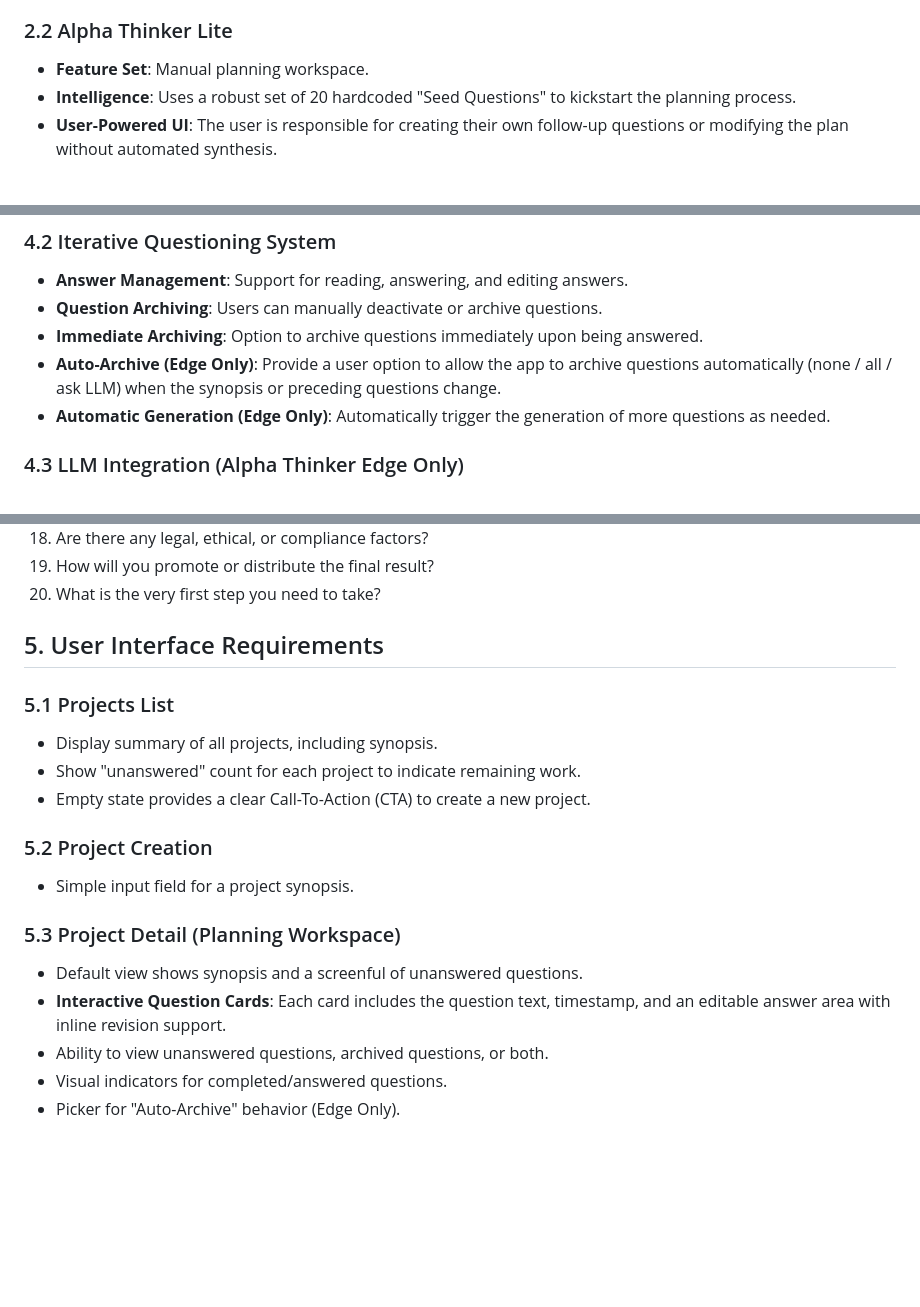
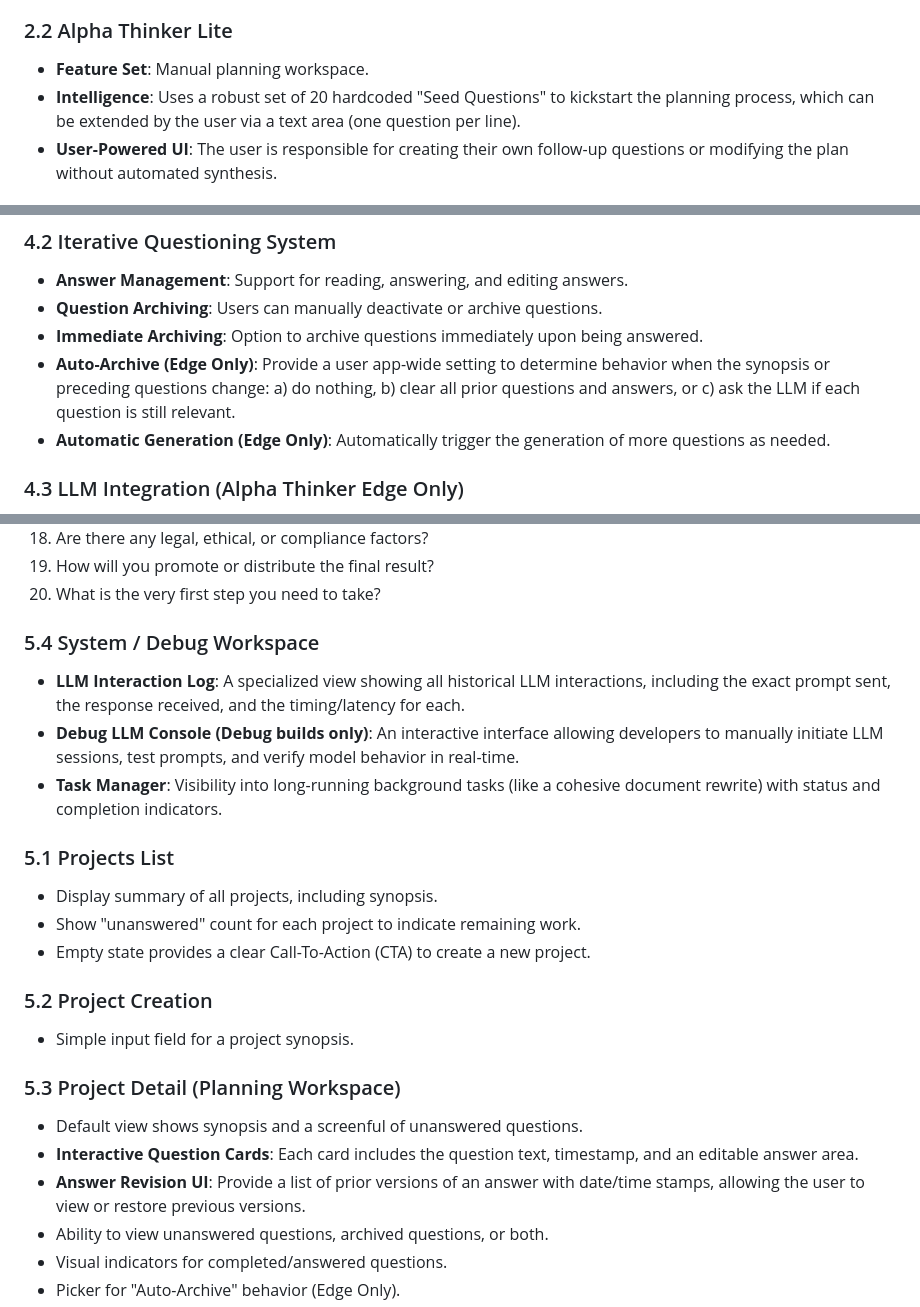
Before and after one commit to pforhan/alpha-thinker, a Markdown page: PRD.md, 3 parts joined by grey strips. Rendered like a GitHub page; blank space fills up the shorter version.

Commit message:
update PRD as well

```diff
--- a/PRD.md
+++ b/PRD.md
@@ -14,7 +14,7 @@ Both Editions share the same general UI, but differ in source of question materi
 
 ### 2.2 Alpha Thinker Lite
 - **Feature Set**: Manual planning workspace.
-- **Intelligence**: Uses a robust set of 20 hardcoded "Seed Questions" to kickstart the planning process.
+- **Intelligence**: Uses a robust set of 20 hardcoded "Seed Questions" to kickstart the planning process, which can be extended by the user via a text area (one question per line).
 - **User-Powered UI**: The user is responsible for creating their own follow-up questions or modifying the plan without automated synthesis.
 
 ## 3. Core User Flow
@@ -42,7 +42,7 @@ Both Editions share the same general UI, but differ in source of question materi
 - **Answer Management**: Support for reading, answering, and editing answers.
 - **Question Archiving**: Users can manually deactivate or archive questions.
 - **Immediate Archiving**: Option to archive questions immediately upon being answered.
-- **Auto-Archive (Edge Only)**: Provide a user option to allow the app to archive questions automatically (none / all / ask LLM) when the synopsis or preceding questions change.
+- **Auto-Archive (Edge Only)**: Provide a user app-wide setting to determine behavior when the synopsis or preceding questions change: a) do nothing, b) clear all prior questions and answers, or c) ask the LLM if each question is still relevant.
 - **Automatic Generation (Edge Only)**: Automatically trigger the generation of more questions as needed.
 
 ### 4.3 LLM Integration (Alpha Thinker Edge Only)
@@ -72,7 +72,10 @@ The Lite version includes these 20 generic questions to guide the user:
 19. How will you promote or distribute the final result?
 20. What is the very first step you need to take?
 
-## 5. User Interface Requirements
+### 5.4 System / Debug Workspace
+- **LLM Interaction Log**: A specialized view showing all historical LLM interactions, including the exact prompt sent, the response received, and the timing/latency for each.
+- **Debug LLM Console (Debug builds only)**: An interactive interface allowing developers to manually initiate LLM sessions, test prompts, and verify model behavior in real-time.
+- **Task Manager**: Visibility into long-running background tasks (like a cohesive document rewrite) with status and completion indicators.
 
 ### 5.1 Projects List
 - Display summary of all projects, including synopsis.
@@ -84,7 +87,8 @@ The Lite version includes these 20 generic questions to guide the user:
 
 ### 5.3 Project Detail (Planning Workspace)
 - Default view shows synopsis and a screenful of unanswered questions.
-- **Interactive Question Cards**: Each card includes the question text, timestamp, and an editable answer area with inline revision support.
+- **Interactive Question Cards**: Each card includes the question text, timestamp, and an editable answer area.
+- **Answer Revision UI**: Provide a list of prior versions of an answer with date/time stamps, allowing the user to view or restore previous versions.
 - Ability to view unanswered questions, archived questions, or both.
 - Visual indicators for completed/answered questions.
 - Picker for "Auto-Archive" behavior (Edge Only).
```
Also changed, not shown: other parts of PRD.md (+3 -0 lines).
